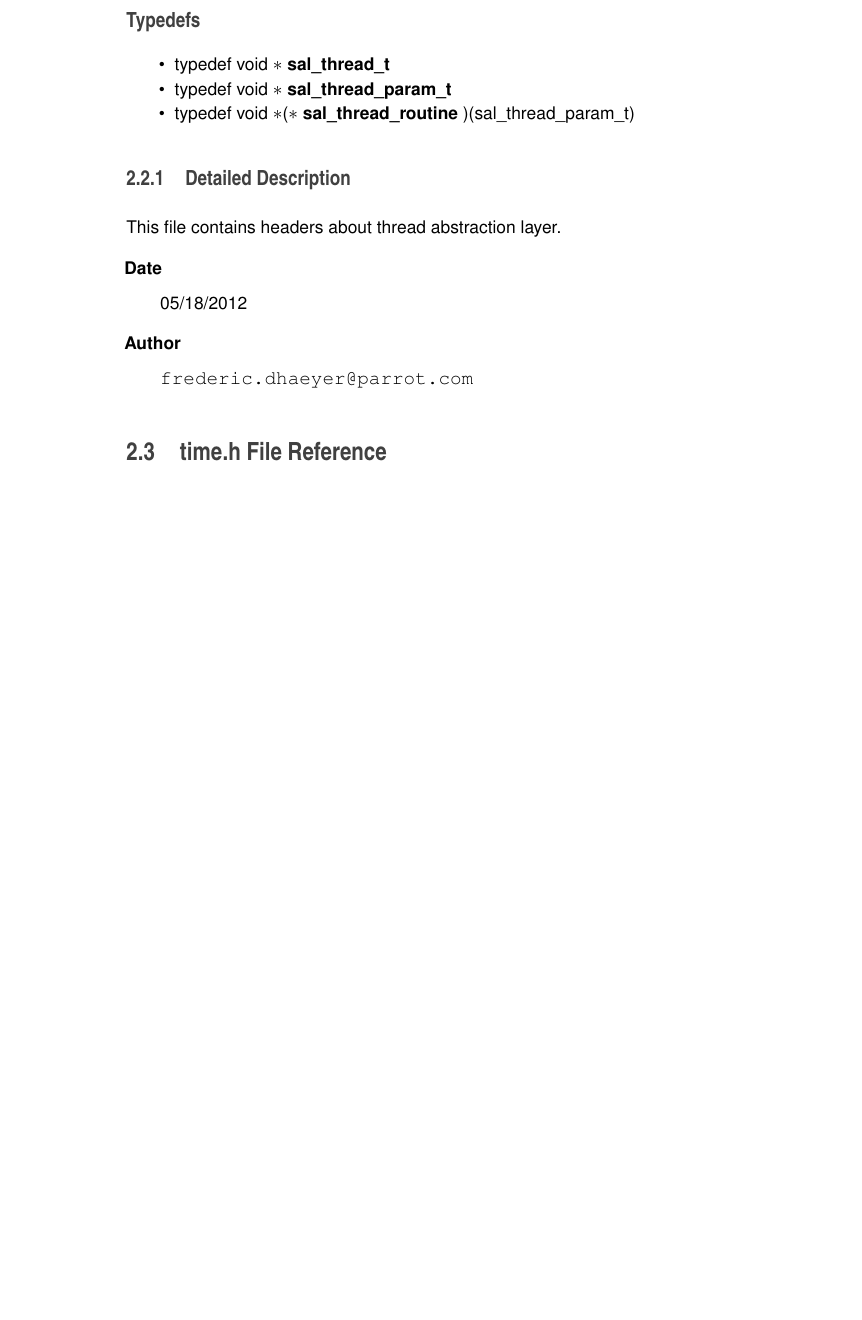
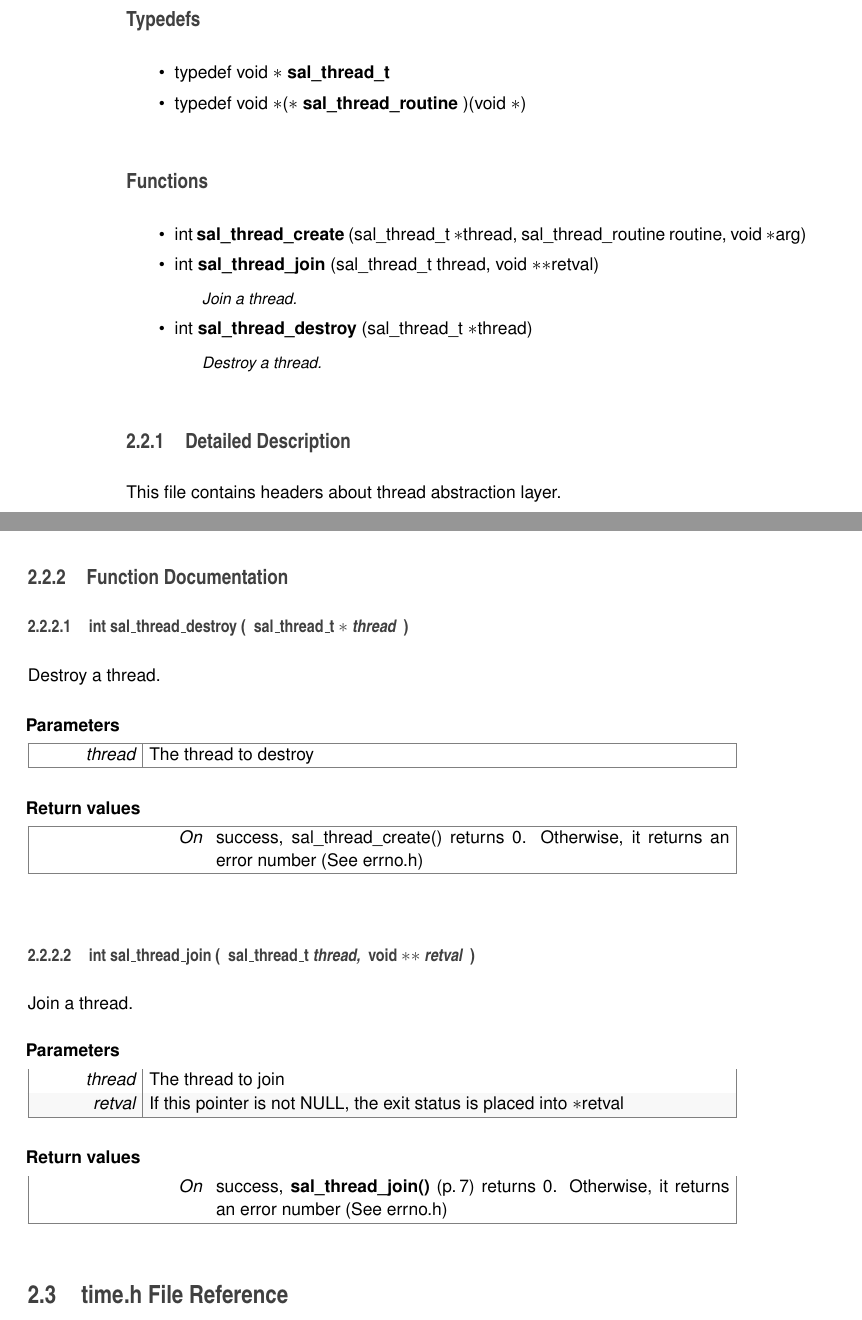
Before and after one commit to Parrot-Developers/libARSAL, a LaTeX book (Doc/latex/refman.tex, which reads Doc/latex/doxygen.sty, Doc/latex/thread_8h.tex): part of page 10 of 12 before the commit and two parts of pages 10 and 11 of 13 after it, the two joined at a grey line, cut so that both start at the same text, the shorter picture padded with empty space. Compiled offline with pdfLaTeX.

Commit message:
Add thread management.

```diff
--- a/Doc/latex/doxygen.sty
+++ b/Doc/latex/doxygen.sty
@@ -39,8 +39,8 @@
 \fancyhead[RO]{\fancyplain{}{\bfseries\thepage}}
 \fancyfoot[LE]{\fancyplain{}{}}
 \fancyfoot[CE]{\fancyplain{}{}}
-\fancyfoot[RE]{\fancyplain{}{\bfseries\scriptsize Generated on Thu May 31 2012 17:31:29 for libSAL by Doxygen }}
-\fancyfoot[LO]{\fancyplain{}{\bfseries\scriptsize Generated on Thu May 31 2012 17:31:29 for libSAL by Doxygen }}
+\fancyfoot[RE]{\fancyplain{}{\bfseries\scriptsize Generated on Thu May 31 2012 18:35:19 for libSAL by Doxygen }}
+\fancyfoot[LO]{\fancyplain{}{\bfseries\scriptsize Generated on Thu May 31 2012 18:35:19 for libSAL by Doxygen }}
 \fancyfoot[CO]{\fancyplain{}{}}
 \fancyfoot[RO]{\fancyplain{}{}}
 %---------- Internal commands used in this style file ----------------
--- a/Doc/latex/thread_8h.tex
+++ b/Doc/latex/thread_8h.tex
@@ -11,12 +11,19 @@ This file contains headers about thread abstraction layer.
 typedef void $\ast$ {\bfseries sal\_\-thread\_\-t}\label{thread_8h_a0e586c8fa470863d8cb2fc0796df3bd0}
 
 \item
-typedef void $\ast$ {\bfseries sal\_\-thread\_\-param\_\-t}\label{thread_8h_abede0e14e149c3fa1b0539b371d06d9b}
+typedef void $\ast$($\ast$ {\bfseries sal\_\-thread\_\-routine} )(void $\ast$)\label{thread_8h_afbceb50e62eecc75c97989f3457d826f}
+
+\end{DoxyCompactItemize}
+\subsection*{Functions}
+\begin{DoxyCompactItemize}
+\item
+int {\bfseries sal\_\-thread\_\-create} (sal\_\-thread\_\-t $\ast$thread, sal\_\-thread\_\-routine routine, void $\ast$arg)\label{thread_8h_a754f6b28e73a64799d117b3927588c27}
 
 \item
-typedef void $\ast$($\ast$ {\bfseries sal\_\-thread\_\-routine} )(sal\_\-thread\_\-param\_\-t)\label{thread_8h_a68aa11e7b0505f27ba84bbe3857b08b6}
-
-\end{DoxyCompactItemize}
+int {\bf sal\_\-thread\_\-join} (sal\_\-thread\_\-t thread, void $\ast$$\ast$retval)
+\begin{DoxyCompactList}\small\item\em Join a thread. \end{DoxyCompactList}\item
+int {\bf sal\_\-thread\_\-destroy} (sal\_\-thread\_\-t $\ast$thread)
+\begin{DoxyCompactList}\small\item\em Destroy a thread. \end{DoxyCompactList}\end{DoxyCompactItemize}
 
 
 \subsection{Detailed Description}
@@ -26,3 +33,51 @@ This file contains headers about thread abstraction layer. \begin{DoxyDate}{Date
 \begin{DoxyAuthor}{Author}
 {\tt frederic.dhaeyer@parrot.com}
 \end{DoxyAuthor}
+
+
+\subsection{Function Documentation}
+\index{thread.h@{thread.h}!sal\_\-thread\_\-destroy@{sal\_\-thread\_\-destroy}}
+\index{sal\_\-thread\_\-destroy@{sal\_\-thread\_\-destroy}!thread.h@{thread.h}}
+\subsubsection[{sal\_\-thread\_\-destroy}]{\setlength{\rightskip}{0pt plus 5cm}int sal\_\-thread\_\-destroy (
+\begin{DoxyParamCaption}
+\item[{sal\_\-thread\_\-t $\ast$}]{thread}
+\end{DoxyParamCaption}
+)}\label{thread_8h_a89021a847ab9a854a2b0377a08914de6}
+
+
+Destroy a thread.
+
+
+\begin{DoxyParams}{Parameters}
+{\em thread} & The thread to destroy \\
+\hline
+\end{DoxyParams}
+
+\begin{DoxyRetVals}{Return values}
+{\em On} & success, sal\_\-thread\_\-create() returns 0. Otherwise, it returns an error number (See errno.h) \\
+\hline
+\end{DoxyRetVals}
+\index{thread.h@{thread.h}!sal\_\-thread\_\-join@{sal\_\-thread\_\-join}}
+\index{sal\_\-thread\_\-join@{sal\_\-thread\_\-join}!thread.h@{thread.h}}
+\subsubsection[{sal\_\-thread\_\-join}]{\setlength{\rightskip}{0pt plus 5cm}int sal\_\-thread\_\-join (
+\begin{DoxyParamCaption}
+\item[{sal\_\-thread\_\-t}]{thread, }
+\item[{void $\ast$$\ast$}]{retval}
+\end{DoxyParamCaption}
+)}\label{thread_8h_ab6850b322b6b1109c176877346a32c45}
+
+
+Join a thread.
+
+
+\begin{DoxyParams}{Parameters}
+{\em thread} & The thread to join \\
+\hline
+{\em retval} & If this pointer is not NULL, the exit status is placed into $\ast$retval \\
+\hline
+\end{DoxyParams}
+
+\begin{DoxyRetVals}{Return values}
+{\em On} & success, \doxyref{sal\_\-thread\_\-join()}{p.}{thread_8h_ab6850b322b6b1109c176877346a32c45} returns 0. Otherwise, it returns an error number (See errno.h) \\
+\hline
+\end{DoxyRetVals}
```
Also changed, not shown: Doc/latex/refman.tex (+1 -1 lines), 14 other files.
